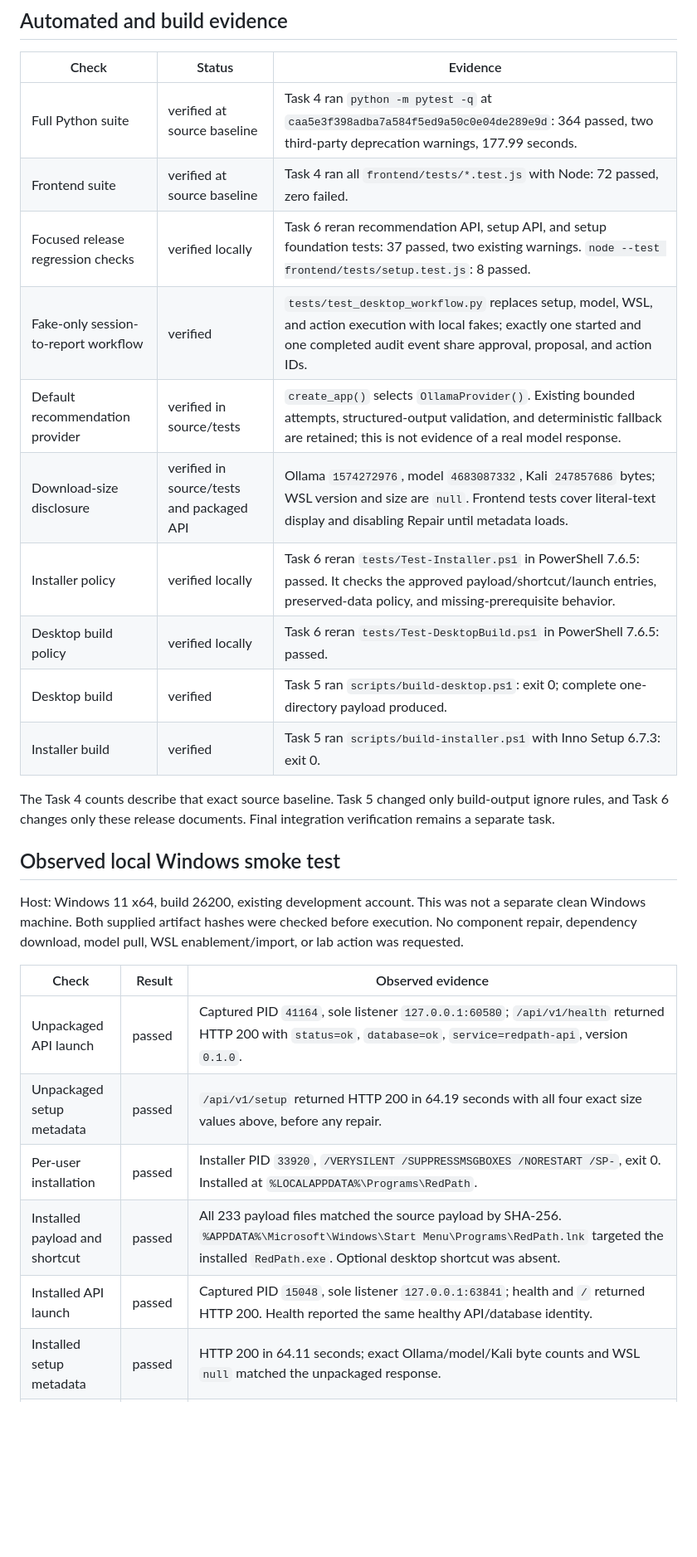
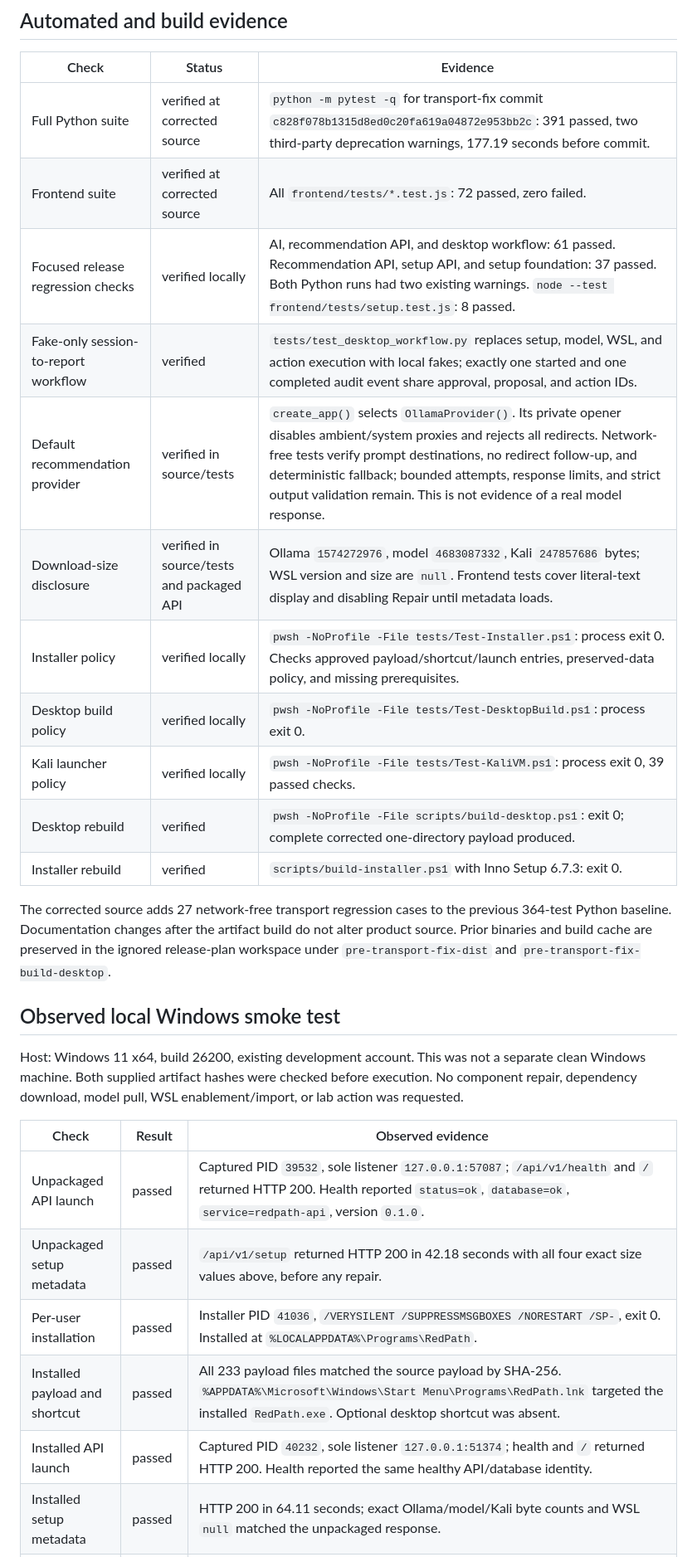
Before and after one commit to MrHacker061/RedPath, a Markdown page: docs/MVP_RELEASE_CHECKLIST.md, the part around one of its changes. Shown at 83% size. GitHub-like rendering; blank space fills up the shorter version.

```diff
--- a/docs/MVP_RELEASE_CHECKLIST.md
+++ b/docs/MVP_RELEASE_CHECKLIST.md
@@ -9,20 +9,23 @@ open. This record does not publish, sign, or distribute an artifact.
 
 | Check | Status | Evidence |
 | --- | --- | --- |
-| Full Python suite | verified at source baseline | Task 4 ran `python -m pytest -q` at `caa5e3f398adba7a584f5ed9a50c0e04de289e9d`: 364 passed, two third-party deprecation warnings, 177.99 seconds. |
-| Frontend suite | verified at source baseline | Task 4 ran all `frontend/tests/*.test.js` with Node: 72 passed, zero failed. |
-| Focused release regression checks | verified locally | Task 6 reran recommendation API, setup API, and setup foundation tests: 37 passed, two existing warnings. `node --test frontend/tests/setup.test.js`: 8 passed. |
+| Full Python suite | verified at corrected source | `python -m pytest -q` for transport-fix commit `c828f078b1315d8ed0c20fa619a04872e953bb2c`: 391 passed, two third-party deprecation warnings, 177.19 seconds before commit. |
+| Frontend suite | verified at corrected source | All `frontend/tests/*.test.js`: 72 passed, zero failed. |
+| Focused release regression checks | verified locally | AI, recommendation API, and desktop workflow: 61 passed. Recommendation API, setup API, and setup foundation: 37 passed. Both Python runs had two existing warnings. `node --test frontend/tests/setup.test.js`: 8 passed. |
 | Fake-only session-to-report workflow | verified | `tests/test_desktop_workflow.py` replaces setup, model, WSL, and action execution with local fakes; exactly one started and one completed audit event share approval, proposal, and action IDs. |
-| Default recommendation provider | verified in source/tests | `create_app()` selects `OllamaProvider()`. Existing bounded attempts, structured-output validation, and deterministic fallback are retained; this is not evidence of a real model response. |
+| Default recommendation provider | verified in source/tests | `create_app()` selects `OllamaProvider()`. Its private opener disables ambient/system proxies and rejects all redirects. Network-free tests verify prompt destinations, no redirect follow-up, and deterministic fallback; bounded attempts, response limits, and strict output validation remain. This is not evidence of a real model response. |
 | Download-size disclosure | verified in source/tests and packaged API | Ollama `1574272976`, model `4683087332`, Kali `247857686` bytes; WSL version and size are `null`. Frontend tests cover literal-text display and disabling Repair until metadata loads. |
-| Installer policy | verified locally | Task 6 reran `tests/Test-Installer.ps1` in PowerShell 7.6.5: passed. It checks the approved payload/shortcut/launch entries, preserved-data policy, and missing-prerequisite behavior. |
-| Desktop build policy | verified locally | Task 6 reran `tests/Test-DesktopBuild.ps1` in PowerShell 7.6.5: passed. |
-| Desktop build | verified | Task 5 ran `scripts/build-desktop.ps1`: exit 0; complete one-directory payload produced. |
-| Installer build | verified | Task 5 ran `scripts/build-installer.ps1` with Inno Setup 6.7.3: exit 0. |
+| Installer policy | verified locally | `pwsh -NoProfile -File tests/Test-Installer.ps1`: process exit 0. Checks approved payload/shortcut/launch entries, preserved-data policy, and missing prerequisites. |
+| Desktop build policy | verified locally | `pwsh -NoProfile -File tests/Test-DesktopBuild.ps1`: process exit 0. |
+| Kali launcher policy | verified locally | `pwsh -NoProfile -File tests/Test-KaliVM.ps1`: process exit 0, 39 passed checks. |
+| Desktop rebuild | verified | `pwsh -NoProfile -File scripts/build-desktop.ps1`: exit 0; complete corrected one-directory payload produced. |
+| Installer rebuild | verified | `scripts/build-installer.ps1` with Inno Setup 6.7.3: exit 0. |
 
-The Task 4 counts describe that exact source baseline. Task 5 changed only
-build-output ignore rules, and Task 6 changes only these release documents.
-Final integration verification remains a separate task.
+The corrected source adds 27 network-free transport regression cases to the
+previous 364-test Python baseline. Documentation changes after the artifact
+build do not alter product source. Prior binaries and build cache are preserved
+in the ignored release-plan workspace under `pre-transport-fix-dist` and
+`pre-transport-fix-build-desktop`.
 
 ## Observed local Windows smoke test
 
@@ -33,9 +36,9 @@ enablement/import, or lab action was requested.
 
 | Check | Result | Observed evidence |
 | --- | --- | --- |
-| Unpackaged API launch | passed | Captured PID `41164`, sole listener `127.0.0.1:60580`; `/api/v1/health` returned HTTP 200 with `status=ok`, `database=ok`, `service=redpath-api`, version `0.1.0`. |
-| Unpackaged setup metadata | passed | `/api/v1/setup` returned HTTP 200 in 64.19 seconds with all four exact size values above, before any repair. |
-| Per-user installation | passed | Installer PID `33920`, `/VERYSILENT /SUPPRESSMSGBOXES /NORESTART /SP-`, exit 0. Installed at `%LOCALAPPDATA%\Programs\RedPath`. |
+| Unpackaged API launch | passed | Captured PID `39532`, sole listener `127.0.0.1:57087`; `/api/v1/health` and `/` returned HTTP 200. Health reported `status=ok`, `database=ok`, `service=redpath-api`, version `0.1.0`. |
+| Unpackaged setup metadata | passed | `/api/v1/setup` returned HTTP 200 in 42.18 seconds with all four exact size values above, before any repair. |
+| Per-user installation | passed | Installer PID `41036`, `/VERYSILENT /SUPPRESSMSGBOXES /NORESTART /SP-`, exit 0. Installed at `%LOCALAPPDATA%\Programs\RedPath`. |
 | Installed payload and shortcut | passed | All 233 payload files matched the source payload by SHA-256. `%APPDATA%\Microsoft\Windows\Start Menu\Programs\RedPath.lnk` targeted the installed `RedPath.exe`. Optional desktop shortcut was absent. |
-| Installed API launch | passed | Captured PID `15048`, sole listener `127.0.0.1:63841`; health and `/` returned HTTP 200. Health reported the same healthy API/database identity. |
+| Installed API launch | passed | Captured PID `40232`, sole listener `127.0.0.1:51374`; health and `/` returned HTTP 200. Health reported the same healthy API/database identity. |
 | Installed setup metadata | passed | HTTP 200 in 64.11 seconds; exact Ollama/model/Kali byte counts and WSL `null` matched the unpackaged response. |
```
Also changed, not shown: other parts of docs/MVP_RELEASE_CHECKLIST.md (+25 -27 lines), docs/INSTALL_WINDOWS.md (+7 -3 lines).
